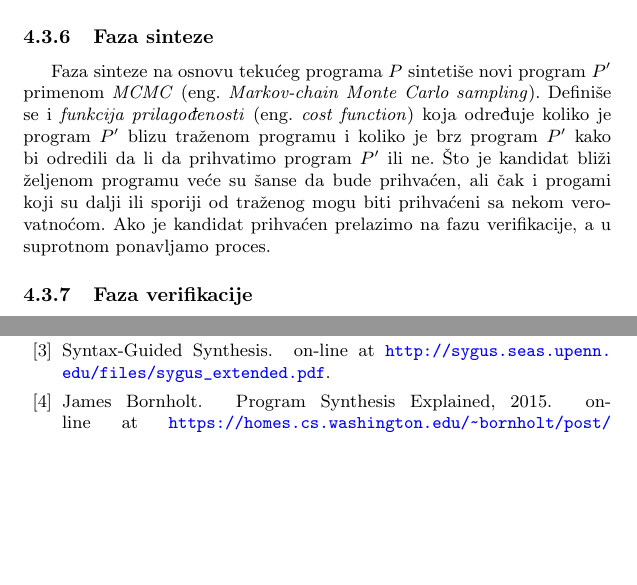
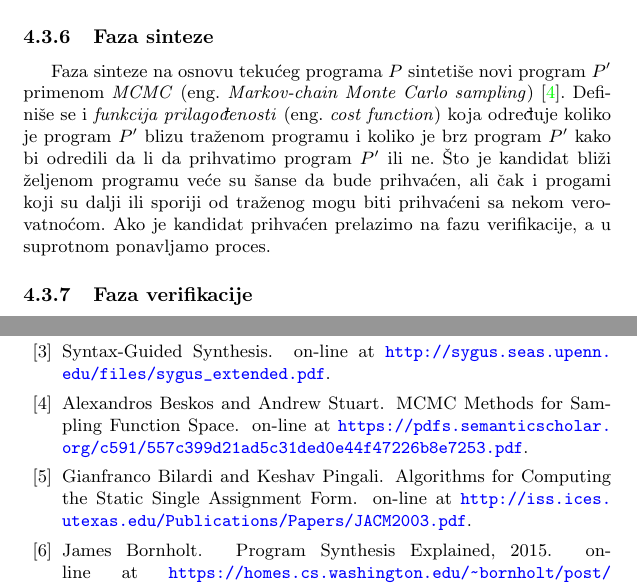
Before and after one commit to ivan-ristovic/Program-Synthesis-Paper, a LaTeX document (SintezaPrograma.tex, which reads literatura.bib, parts/04_cegis.tex): two parts of pages 11 and 13 of 14, joined at a grey line, cut so that both start at the same text, the shorter picture padded with empty space. Compiled offline with pdfLaTeX.

Commit message:
[CEGIS] Reference

```diff
--- a/literatura.bib
+++ b/literatura.bib
@@ -134,3 +134,15 @@
   year = {2015},
   note = {on-line at \url{https://homes.cs.washington.edu/~bornholt/post/synthesis-explained.html}}
 }
+
+@misc{SSA,
+  title = {{Algorithms for Computing the Static Single Assignment Form}},
+  author = "Gianfranco Bilardi and Keshav Pingali",
+  note = {on-line at \url{http://iss.ices.utexas.edu/Publications/Papers/JACM2003.pdf}}
+}
+
+@misc{MCMC,
+  title = {{MCMC Methods for Sampling Function Space}},
+  author = "Alexandros Beskos and Andrew Stuart",
+  note = {on-line at \url{https://pdfs.semanticscholar.org/c591/557c399d21ad5c31ded0e44f47226b8e7253.pdf}}
+}
--- a/parts/04_cegis.tex
+++ b/parts/04_cegis.tex
@@ -106,7 +106,7 @@ Stohastička superoptimizacija pretražuje prostor programa i traži novi koji s
 \subsubsection{Faza sinteze}
 
 
-Faza sinteze na osnovu tekućeg programa $P$ sintetiše novi program $P'$ primenom \emph{MCMC} (eng. \emph{Markov-chain Monte Carlo sampling}). Definiše se i \emph{funkcija prilagođenosti} (eng. \emph{cost function}) koja određuje koliko je program $P'$ blizu traženom programu i koliko je brz program $P'$ kako bi odredili da li da prihvatimo program $P'$ ili ne. Što je kandidat bliži željenom programu veće su šanse da bude prihvaćen, ali čak i progami koji su dalji ili sporiji od traženog mogu biti prihvaćeni sa nekom verovatnoćom. Ako je kandidat prihvaćen prelazimo na fazu verifikacije, a u suprotnom ponavljamo proces.
+Faza sinteze na osnovu tekućeg programa $P$ sintetiše novi program $P'$ primenom \emph{MCMC} (eng. \emph{Markov-chain Monte Carlo sampling}) \cite{MCMC}. Definiše se i \emph{funkcija prilagođenosti} (eng. \emph{cost function}) koja određuje koliko je program $P'$ blizu traženom programu i koliko je brz program $P'$ kako bi odredili da li da prihvatimo program $P'$ ili ne. Što je kandidat bliži željenom programu veće su šanse da bude prihvaćen, ali čak i progami koji su dalji ili sporiji od traženog mogu biti prihvaćeni sa nekom verovatnoćom. Ako je kandidat prihvaćen prelazimo na fazu verifikacije, a u suprotnom ponavljamo proces.
 
 
 \subsubsection{Faza verifikacije}
```
Also changed, not shown: parts/04_cegis.tex (4 more changed lines).
